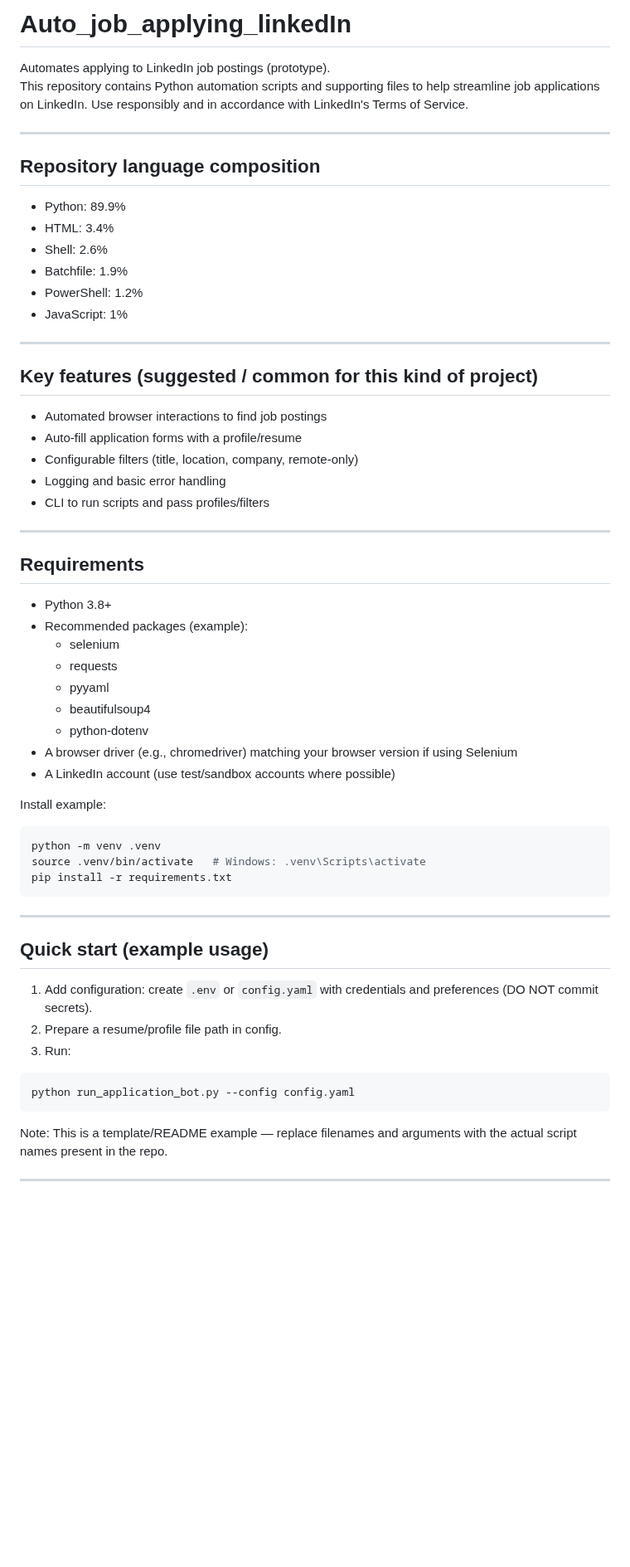
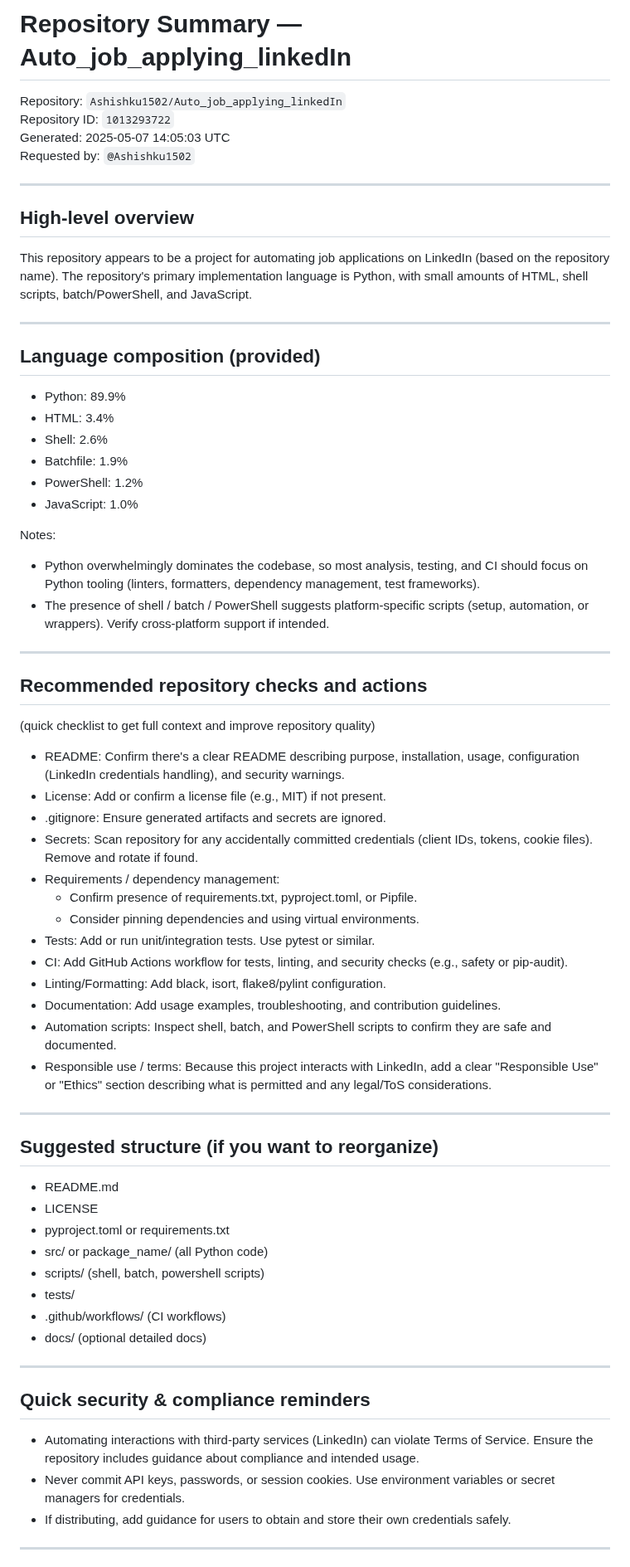
Before and after one commit to Ashishku1502/Auto_job_applying_linkedIn, a Markdown page: README.md, the part around one of its changes. Shown at 83% size. Drawn GitHub-style; blank space fills up the shorter version.

Commit message:
Revise README for clarity and structure
Updated README to provide a clearer overview, language composition, and recommended actions for repository quality and security.

````diff
--- a/README.md
+++ b/README.md
@@ -1,61 +1,67 @@
-# Auto_job_applying_linkedIn
+# Repository Summary — Auto_job_applying_linkedIn
 
-Automates applying to LinkedIn job postings (prototype).
-This repository contains Python automation scripts and supporting files to help streamline job applications on LinkedIn. Use responsibly and in accordance with LinkedIn's Terms of Service.
+Repository: `Ashishku1502/Auto_job_applying_linkedIn`
+Repository ID: `1013293722`
+Generated: 2025-05-07 14:05:03 UTC
+Requested by: `@Ashishku1502`
 
 ---
 
-## Repository language composition
+## High-level overview
+This repository appears to be a project for automating job applications on LinkedIn (based on the repository name). The repository's primary implementation language is Python, with small amounts of HTML, shell scripts, batch/PowerShell, and JavaScript.
+
+---
+
+## Language composition (provided)
 
 - Python: 89.9%
 - HTML: 3.4%
 - Shell: 2.6%
 - Batchfile: 1.9%
 - PowerShell: 1.2%
-- JavaScript: 1%
+- JavaScript: 1.0%
+
+Notes:
+- Python overwhelmingly dominates the codebase, so most analysis, testing, and CI should focus on Python tooling (linters, formatters, dependency management, test frameworks).
+- The presence of shell / batch / PowerShell suggests platform-specific scripts (setup, automation, or wrappers). Verify cross-platform support if intended.
 
 ---
 
-## Key features (suggested / common for this kind of project)
-- Automated browser interactions to find job postings
-- Auto-fill application forms with a profile/resume
-- Configurable filters (title, location, company, remote-only)
-- Logging and basic error handling
-- CLI to run scripts and pass profiles/filters
+## Recommended repository checks and actions
+(quick checklist to get full context and improve repository quality)
+
+- README: Confirm there's a clear README describing purpose, installation, usage, configuration (LinkedIn credentials handling), and security warnings.
+- License: Add or confirm a license file (e.g., MIT) if not present.
+- .gitignore: Ensure generated artifacts and secrets are ignored.
+- Secrets: Scan repository for any accidentally committed credentials (client IDs, tokens, cookie files). Remove and rotate if found.
+- Requirements / dependency management:
+  - Confirm presence of requirements.txt, pyproject.toml, or Pipfile.
+  - Consider pinning dependencies and using virtual environments.
+- Tests: Add or run unit/integration tests. Use pytest or similar.
+- CI: Add GitHub Actions workflow for tests, linting, and security checks (e.g., safety or pip-audit).
+- Linting/Formatting: Add black, isort, flake8/pylint configuration.
+- Documentation: Add usage examples, troubleshooting, and contribution guidelines.
+- Automation scripts: Inspect shell, batch, and PowerShell scripts to confirm they are safe and documented.
+- Responsible use / terms: Because this project interacts with LinkedIn, add a clear "Responsible Use" or "Ethics" section describing what is permitted and any legal/ToS considerations.
 
 ---
 
-## Requirements
-
-- Python 3.8+
-- Recommended packages (example):
-  - selenium
-  - requests
-  - pyyaml
-  - beautifulsoup4
-  - python-dotenv
-- A browser driver (e.g., chromedriver) matching your browser version if using Selenium
-- A LinkedIn account (use test/sandbox accounts where possible)
-
-Install example:
-```bash
-python -m venv .venv
-source .venv/bin/activate   # Windows: .venv\Scripts\activate
-pip install -r requirements.txt
-```
+## Suggested structure (if you want to reorganize)
+- README.md
+- LICENSE
+- pyproject.toml or requirements.txt
+- src/ or package_name/ (all Python code)
+- scripts/ (shell, batch, powershell scripts)
+- tests/
+- .github/workflows/ (CI workflows)
+- docs/ (optional detailed docs)
 
 ---
 
-## Quick start (example usage)
-
-1. Add configuration: create `.env` or `config.yaml` with credentials and preferences (DO NOT commit secrets).
-2. Prepare a resume/profile file path in config.
-3. Run:
-```bash
-python run_application_bot.py --config config.yaml
-```
-
-Note: This is a template/README example — replace filenames and arguments with the actual script names present in the repo.
+## Quick security & compliance reminders
+- Automating interactions with third-party services (LinkedIn) can violate Terms of Service. Ensure the repository includes guidance about compliance and intended usage.
+- Never commit API keys, passwords, or session cookies. Use environment variables or secret managers for credentials.
+- If distributing, add guidance for users to obtain and store their own credentials safely.
 
 ---
 
````
Also changed, not shown: other parts of README.md (+8 -47 lines).
